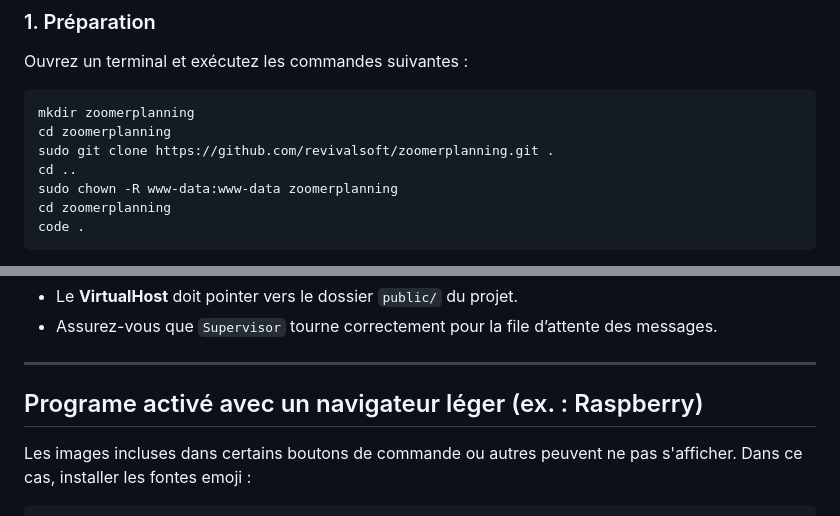
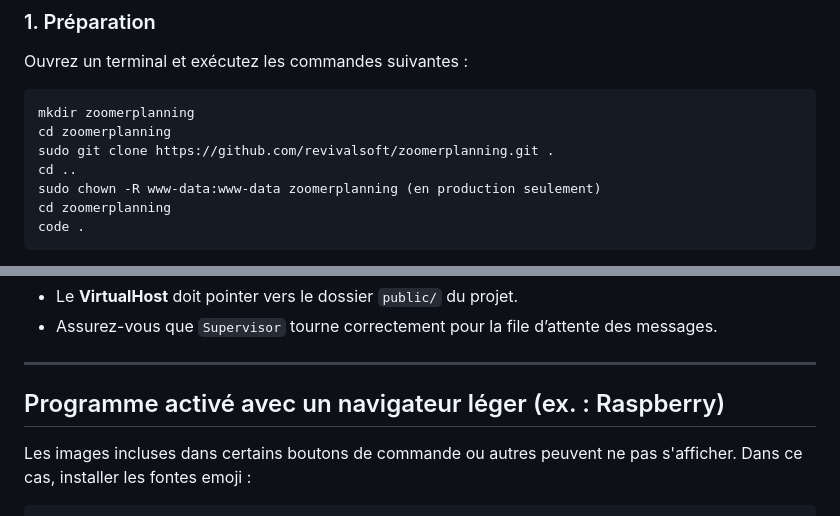
Before and after one commit to revivalsoft/zoomerplanning, a Markdown page: README.md, 2 parts joined by grey strips. Rendered like a GitHub page.

Commit message:
commit du 14 7 25

````diff
--- a/README.md
+++ b/README.md
@@ -17,7 +17,7 @@ mkdir zoomerplanning
 cd zoomerplanning
 sudo git clone https://github.com/revivalsoft/zoomerplanning.git .
 cd ..
-sudo chown -R www-data:www-data zoomerplanning
+sudo chown -R www-data:www-data zoomerplanning (en production seulement)
 cd zoomerplanning
 code .
 ```
@@ -152,7 +152,7 @@ stderr_logfile=/var/log/supervisor/messenger_zoomerplanning_%(process_num)02d_er
 
 ---
 
-## Programe activé avec un navigateur léger (ex. : Raspberry)
+## Programme activé avec un navigateur léger (ex. : Raspberry)
 Les images incluses dans certains boutons de commande ou autres peuvent ne pas s'afficher.
 Dans ce cas, installer les fontes emoji :
 ```bash
````
